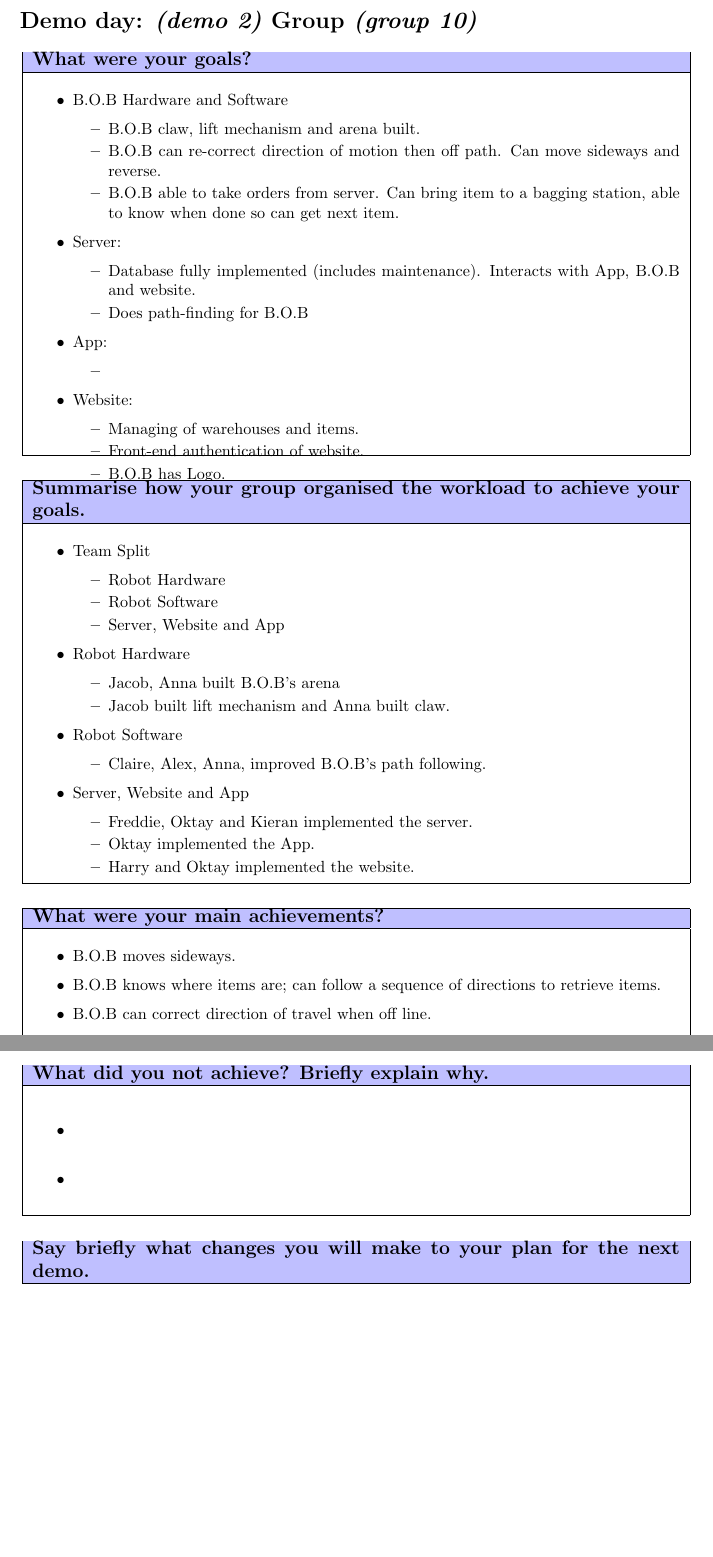
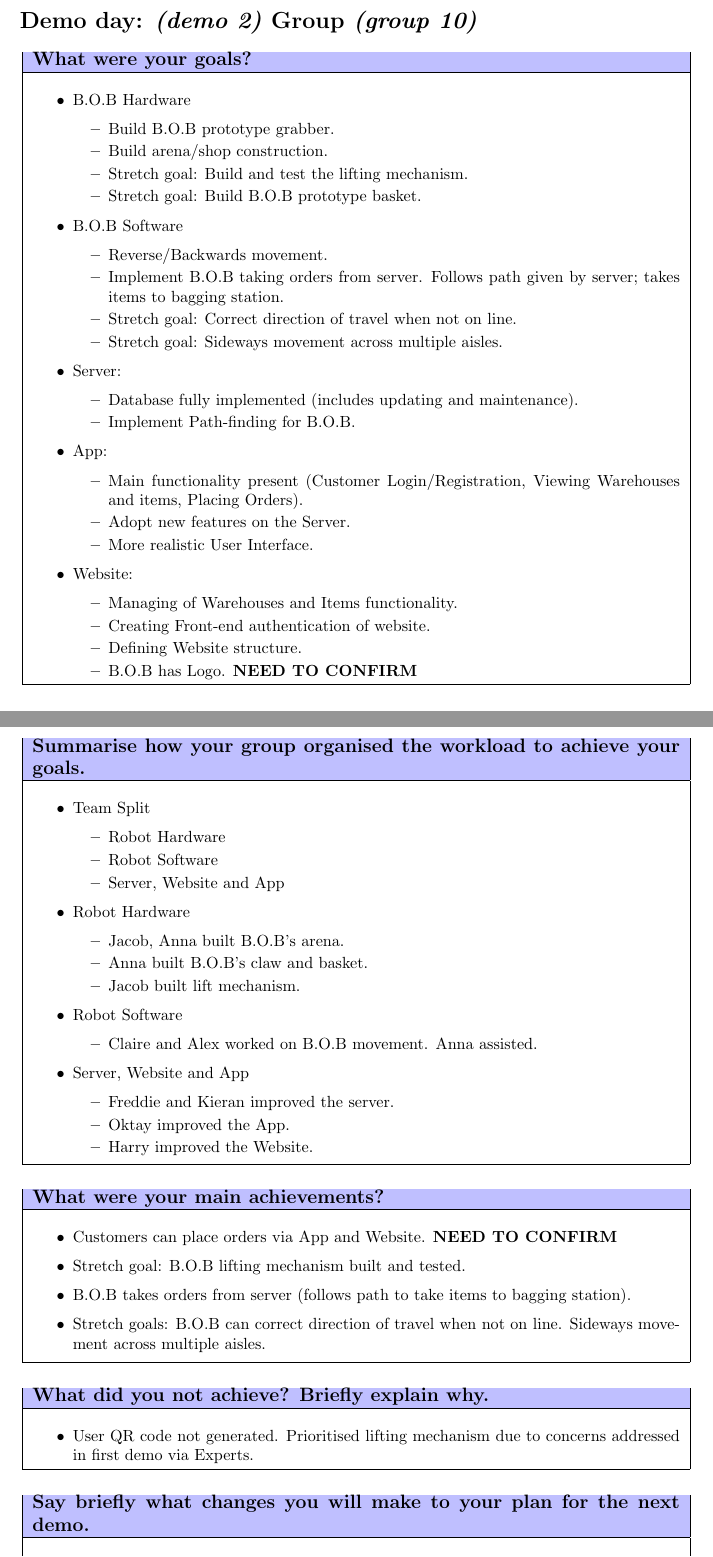
Before and after one commit to Assis10t/demo-temp-2, a LaTeX document (main.tex): two parts of pages 1 and 2 of 3 before the commit and two parts of pages 1 and 2 of 4 after it, joined at a grey line, cut so that both start at the same text, the shorter picture padded with empty space. Compiled offline with pdfLaTeX.

Commit message:
Need to finalise document and complete QA!!

```diff
--- a/main.tex
+++ b/main.tex
@@ -25,28 +25,39 @@
 	\cellcolor{blue!25}\large
 	\textbf{What were your goals?}
 	\\ \hline
-	\vtop to 80mm{
+	\vtop to 130mm{
 \begin{itemize}
-    \item B.O.B Hardware and Software
+    \item B.O.B Hardware
     \begin{itemize}
-         \item B.O.B claw, lift mechanism and arena built.
-        \item B.O.B can re-correct direction of motion then off path. Can move sideways and reverse.
-        \item B.O.B able to take orders from server. Can bring item to a bagging station, able to know when done so can get next item.
+         \item Build B.O.B prototype grabber.
+         \item Build arena/shop construction.
+         \item Stretch goal: Build and test the lifting mechanism.
+         \item Stretch goal: Build B.O.B prototype basket.
+    \end{itemize}
+    \item B.O.B Software
+    \begin{itemize}
+        \item Reverse/Backwards movement.
+        \item Implement B.O.B taking orders from server. Follows path given by server; takes items to bagging station.
+        \item Stretch goal: Correct direction of travel when not on line.
+        \item Stretch goal: Sideways movement across multiple aisles.
     \end{itemize}
     \item Server:
     \begin{itemize}
-        \item Database fully implemented (includes maintenance). Interacts with App, B.O.B and website.
-        \item Does path-finding for B.O.B
+        \item Database fully implemented (includes updating and maintenance).
+        \item Implement Path-finding for B.O.B.
     \end{itemize}
     \item App:
     \begin{itemize}
-        \item
+        \item Main functionality present (Customer Login/Registration, Viewing Warehouses and items, Placing Orders).
+        \item Adopt new features on the Server.
+        \item More realistic User Interface.
     \end{itemize}
     \item Website:
     \begin{itemize}
-        \item Managing of warehouses and items.
-        \item Front-end authentication of website.
-        \item B.O.B has Logo.
+        \item Managing of Warehouses and Items functionality.
+        \item Creating Front-end authentication of website.
+        \item Defining Website structure.
+        \item B.O.B has Logo. \textbf{NEED TO CONFIRM}
     \end{itemize}
 \end{itemize}
   }
@@ -73,18 +84,19 @@
 	    \end{itemize}
 	    \item Robot Hardware
 	    \begin{itemize}
-	        \item Jacob, Anna built B.O.B's arena
-	        \item Jacob built lift mechanism and Anna built claw.
+	        \item Jacob, Anna built B.O.B's arena.
+	        \item Anna built B.O.B's claw and basket.
+	        \item Jacob built lift mechanism.
 	    \end{itemize}
 	    \item Robot Software
 	    \begin{itemize}
-	        \item Claire, Alex, Anna, improved B.O.B's path following.
+	        \item Claire and Alex worked on B.O.B movement. Anna assisted.
 	    \end{itemize}
 	    \item Server, Website and App
 	    \begin{itemize}
-	        \item Freddie, Oktay and Kieran implemented the server.
-	        \item Oktay implemented the App.
-	        \item Harry and Oktay implemented the website.
+	        \item Freddie and Kieran improved the server.
+	        \item Oktay improved the App.
+	        \item Harry improved the Website.
 	    \end{itemize}
 	\end{itemize}
   }
@@ -100,12 +112,12 @@
 	\cellcolor{blue!25}\large
 	\textbf{What were your main achievements?}
 	\\ \hline
-	\vtop to 25mm{
+	\vtop to 30mm{
 	\begin{itemize}
-	    \item B.O.B moves sideways.
-	    \item B.O.B knows where items are; can follow a sequence of directions to retrieve items.
-	    \item B.O.B can correct direction of travel when off line.
-	    \item
+	    \item Customers can place orders via App and Website. \textbf{NEED TO CONFIRM}
+	    \item Stretch goal: B.O.B lifting mechanism built and tested.
+	    \item B.O.B takes orders from server (follows path to take items to bagging station).
+	    \item Stretch goals: B.O.B can correct direction of travel when not on line. Sideways movement across multiple aisles.
 	\end{itemize}
   }
   \\
@@ -120,10 +132,9 @@
 	\cellcolor{blue!25}\large
 	\textbf{What did you not achieve? Briefly explain why.}
 	\\ \hline
-	\vtop to 25mm{
+	\vtop to 10mm{
 	\begin{itemize}
-	    \item
-	    \item
+	    \item User QR code not generated. Prioritised lifting mechanism due to concerns addressed in first demo via Experts.
 	\end{itemize}
   }
   \\
@@ -138,5 +149,5 @@
 	\cellcolor{blue!25}\large
 	\textbf{Say briefly what changes you will make to your plan for the next demo.}
 	\\ \hline
-	\vtop to 30mm{
+	\vtop to 20mm{
 	\begin{itemize}
```
Also changed, not shown: stay_on_line.png (added), time_range_of_motion.pdf (added), main.tex (89 more changed lines).
